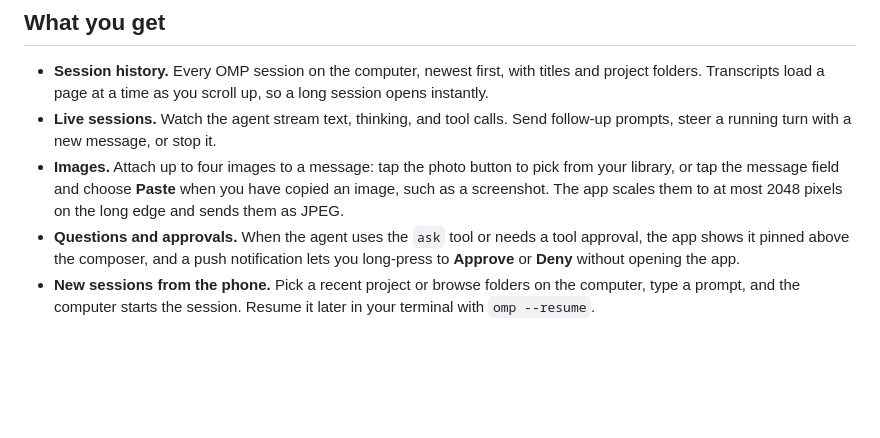
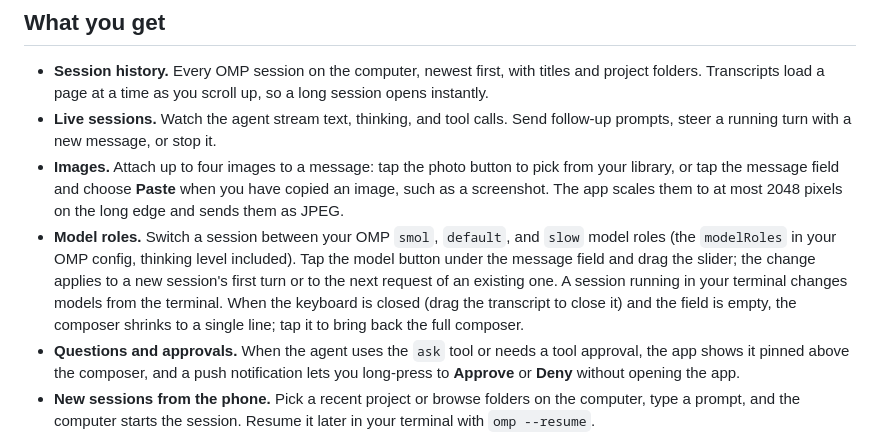
Before and after one commit to heyskylark/omp-mobile, a Markdown page: README.md, the part around the change. GitHub-like rendering; blank space fills up the shorter version.

Commit message:
Document model roles and the compact composer

```diff
--- a/README.md
+++ b/README.md
@@ -25,6 +25,7 @@ The menu bar screenshots use sample data.
 - **Session history.** Every OMP session on the computer, newest first, with titles and project folders. Transcripts load a page at a time as you scroll up, so a long session opens instantly.
 - **Live sessions.** Watch the agent stream text, thinking, and tool calls. Send follow-up prompts, steer a running turn with a new message, or stop it.
 - **Images.** Attach up to four images to a message: tap the photo button to pick from your library, or tap the message field and choose **Paste** when you have copied an image, such as a screenshot. The app scales them to at most 2048 pixels on the long edge and sends them as JPEG.
+- **Model roles.** Switch a session between your OMP `smol`, `default`, and `slow` model roles (the `modelRoles` in your OMP config, thinking level included). Tap the model button under the message field and drag the slider; the change applies to a new session's first turn or to the next request of an existing one. A session running in your terminal changes models from the terminal. When the keyboard is closed (drag the transcript to close it) and the field is empty, the composer shrinks to a single line; tap it to bring back the full composer.
 - **Questions and approvals.** When the agent uses the `ask` tool or needs a tool approval, the app shows it pinned above the composer, and a push notification lets you long-press to **Approve** or **Deny** without opening the app.
 - **New sessions from the phone.** Pick a recent project or browse folders on the computer, type a prompt, and the computer starts the session. Resume it later in your terminal with `omp --resume`.
 - **Terminal sessions too.** A session you started in a terminal can be driven from the phone at the same time, through OMP Collab over a relay that stays on your computer.
```
